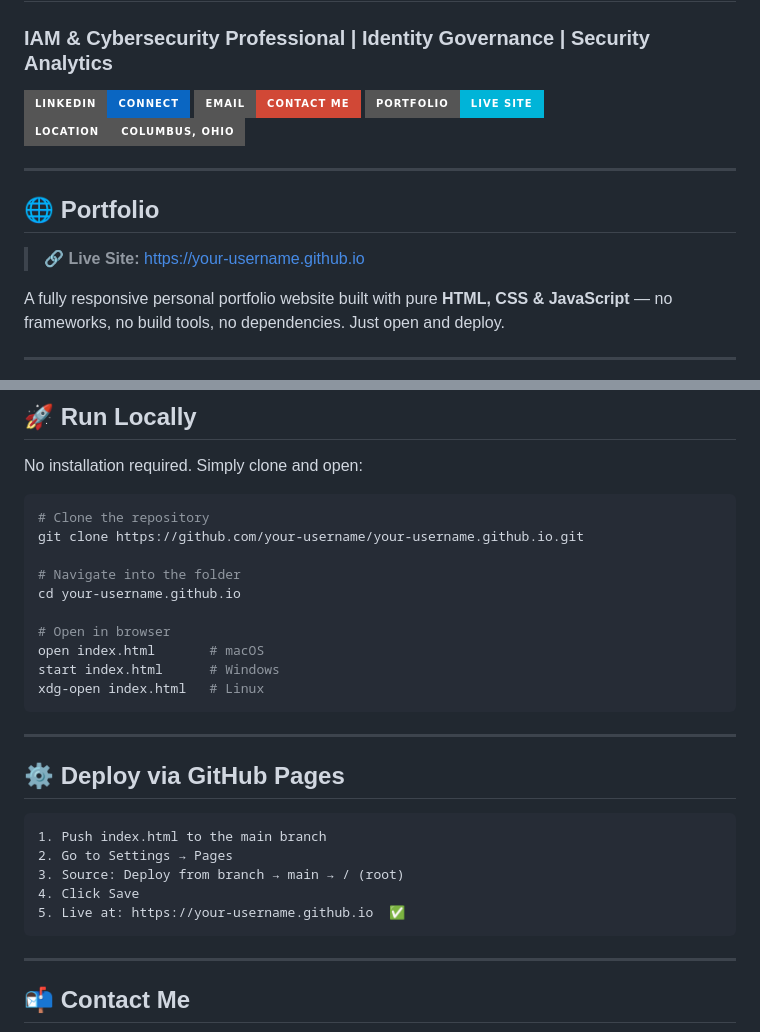
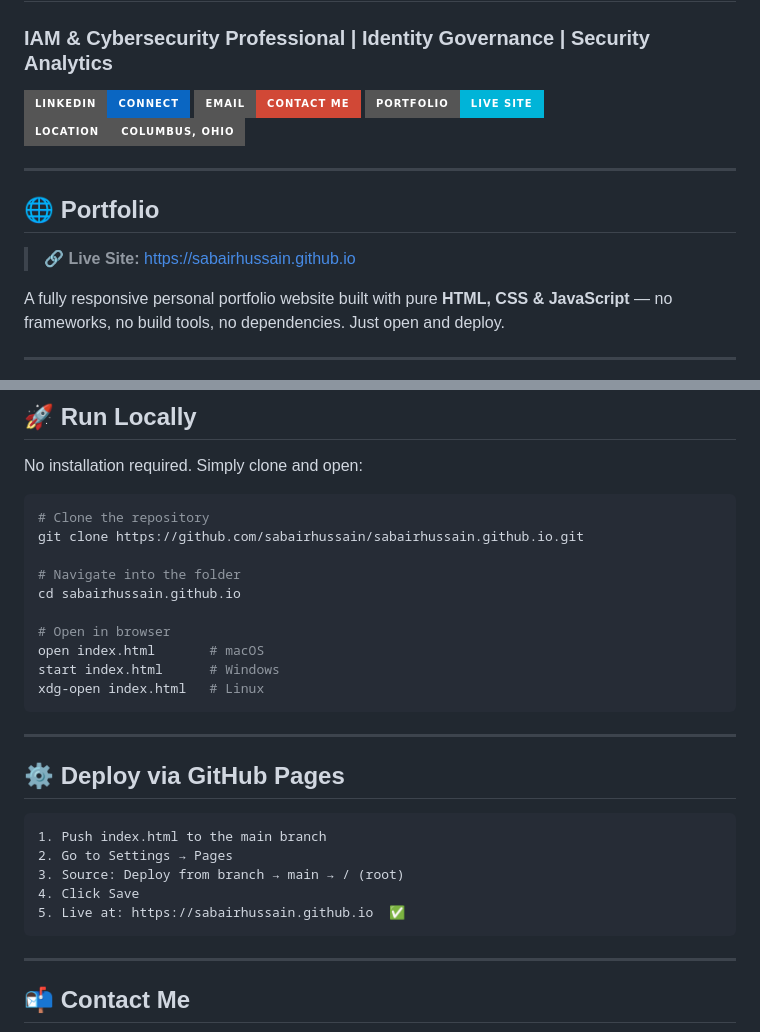
Before and after one commit to sabairhussain/sabairhussain.github.io, a Markdown page: README.md, 2 parts joined by grey strips. Rendered like a GitHub page; badges without logos.

````diff
--- a/README.md
+++ b/README.md
@@ -11,7 +11,7 @@
 
 ## 🌐 Portfolio
 
-> 🔗 **Live Site:** [https://your-username.github.io](https://your-username.github.io)
+> 🔗 **Live Site:** [https://sabairhussain.github.io](https://sabairhussain.github.io)
 
 A fully responsive personal portfolio website built with pure **HTML, CSS & JavaScript** — no frameworks, no build tools, no dependencies. Just open and deploy.
 
@@ -150,10 +150,10 @@ No installation required. Simply clone and open:
 
 ```bash
 # Clone the repository
-git clone https://github.com/your-username/your-username.github.io.git
+git clone https://github.com/sabairhussain/sabairhussain.github.io.git
 
 # Navigate into the folder
-cd your-username.github.io
+cd sabairhussain.github.io
 
 # Open in browser
 open index.html       # macOS
@@ -170,7 +170,7 @@ xdg-open index.html   # Linux
 2. Go to Settings → Pages
 3. Source: Deploy from branch → main → / (root)
 4. Click Save
-5. Live at: https://your-username.github.io  ✅
+5. Live at: https://sabairhussain.github.io  ✅
 ```
 
 ---
````
Also changed, not shown: other parts of README.md (+1 -1 lines).
